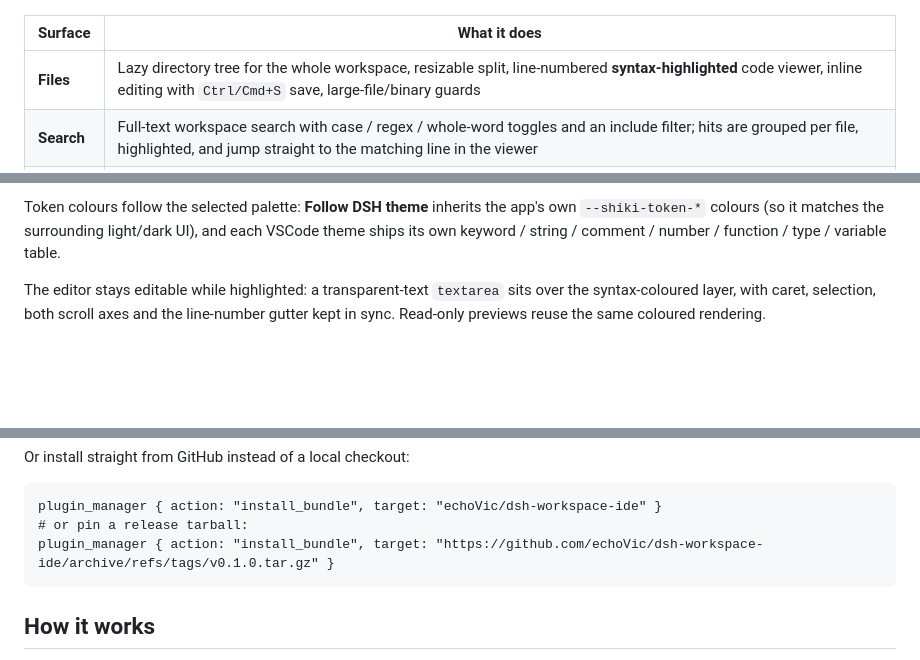
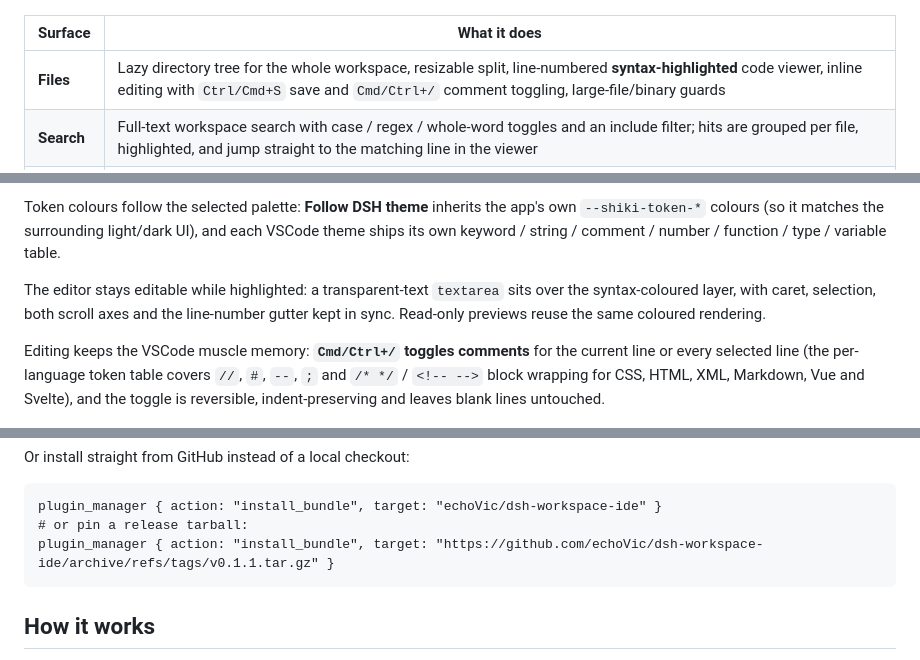
Before and after one commit to echoVic/dsh-workspace-ide, a Markdown page: README.md, 3 parts joined by grey strips. GitHub-like rendering; blank space fills up the shorter version.

````diff
--- a/README.md
+++ b/README.md
@@ -10,7 +10,7 @@ workspace, search it, and read its git state without leaving the conversation.
 
 | Surface | What it does |
 |---|---|
-| **Files** | Lazy directory tree for the whole workspace, resizable split, line-numbered **syntax-highlighted** code viewer, inline editing with `Ctrl/Cmd+S` save, large-file/binary guards |
+| **Files** | Lazy directory tree for the whole workspace, resizable split, line-numbered **syntax-highlighted** code viewer, inline editing with `Ctrl/Cmd+S` save and `Cmd/Ctrl+/` comment toggling, large-file/binary guards |
 | **Search** | Full-text workspace search with case / regex / whole-word toggles and an include filter; hits are grouped per file, highlighted, and jump straight to the matching line in the viewer |
 | **Git** | Current branch with ahead/behind, staged / unstaged / untracked / conflicted groups with colourised unified diffs, and a commit history with per-commit diffs; a non-git workspace lists other git workspaces for one-click switching |
 
@@ -63,6 +63,11 @@ The editor stays editable while highlighted: a transparent-text `textarea` sits
 syntax-coloured layer, with caret, selection, both scroll axes and the line-number gutter
 kept in sync. Read-only previews reuse the same coloured rendering.
 
+Editing keeps the VSCode muscle memory: **`Cmd/Ctrl+/` toggles comments** for the current
+line or every selected line (the per-language token table covers `//`, `#`, `--`, `;` and
+`/* */` / `<!-- -->` block wrapping for CSS, HTML, XML, Markdown, Vue and Svelte), and the
+toggle is reversible, indent-preserving and leaves blank lines untouched.
+
 ![Files: syntax-highlighted editor](docs/screenshot-files.png)
 
 The panel opens from the left rail (**工作区 / Workspace**, next to *Plugins*, *Scheduled
@@ -98,7 +103,7 @@ Or install straight from GitHub instead of a local checkout:
 ```text
 plugin_manager { action: "install_bundle", target: "echoVic/dsh-workspace-ide" }
 # or pin a release tarball:
-plugin_manager { action: "install_bundle", target: "https://github.com/echoVic/dsh-workspace-ide/archive/refs/tags/v0.1.0.tar.gz" }
+plugin_manager { action: "install_bundle", target: "https://github.com/echoVic/dsh-workspace-ide/archive/refs/tags/v0.1.1.tar.gz" }
 ```
 
 ## How it works
````
Also changed, not shown: other parts of README.md (+2 -2 lines), CONTRACT.md (+10 -1 lines), docs/screenshot-files.png, docs/screenshot-git-empty.png, docs/screenshot-theme-dark.png, docs/screenshot-theme-light.png, docs/screenshot-themes.png, 7 other files.
